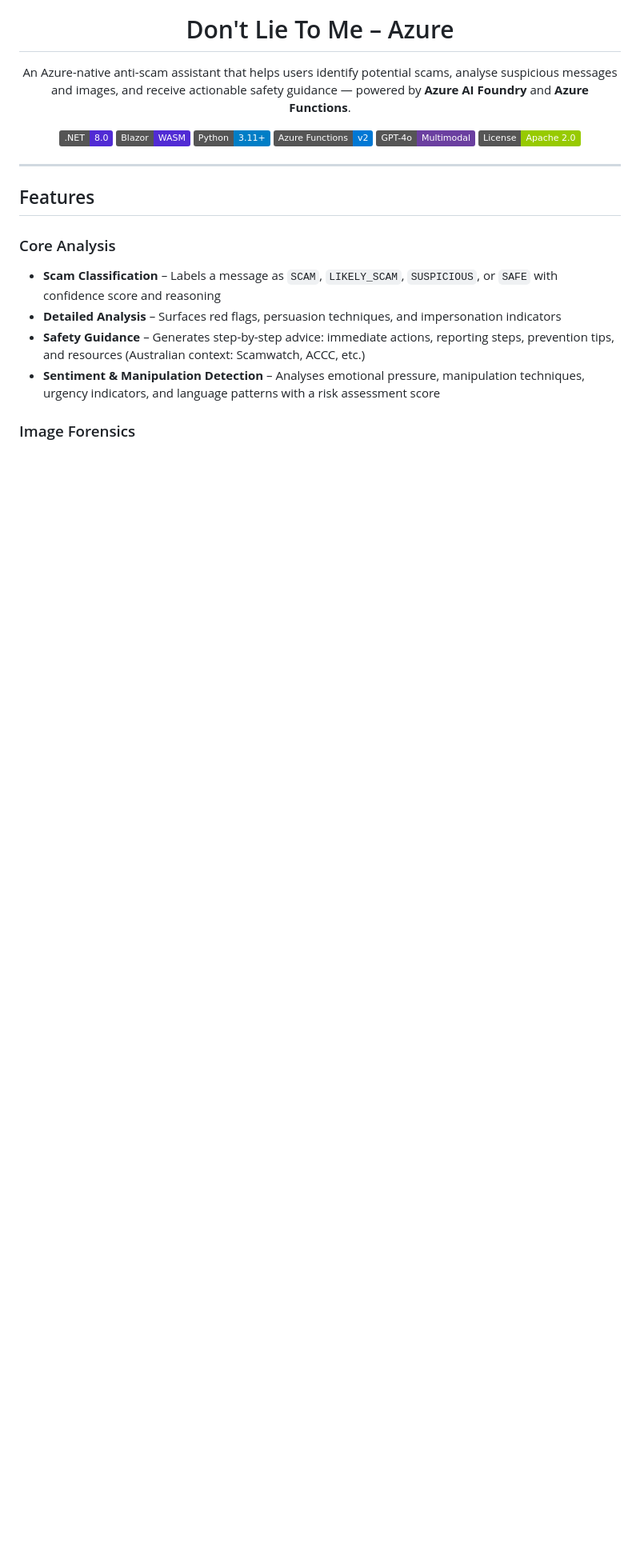
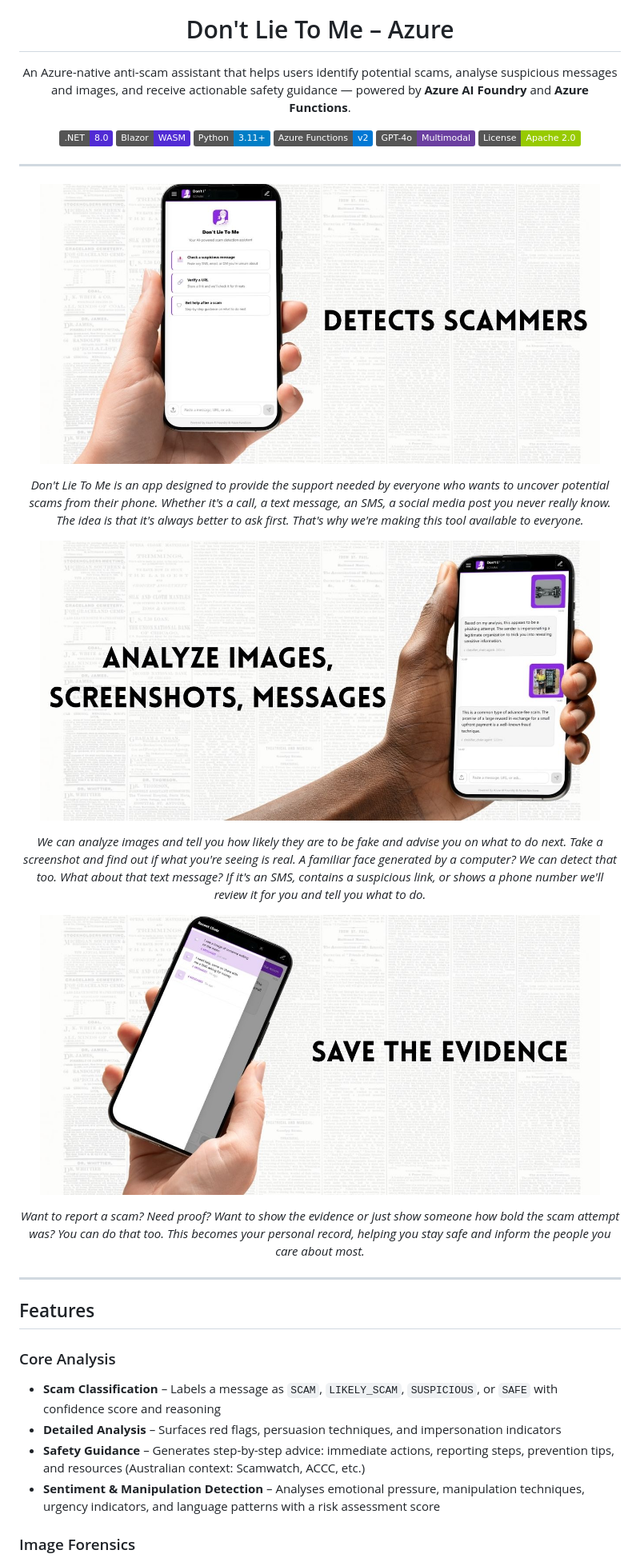
Before and after one commit to linkenthegreat/dont_lie_to_me_azure, a Markdown page: README.md, the part around the change. Shown: that part at 80% size. Rendered like a GitHub page; pictures changed too: assets/dashboard_user.jpg (added), assets/image_analyze.jpg (added), assets/keep_evidence.jpg (added); badges without logos; blank space fills up the shorter version.

Commit message:
docs: add product showcase images with descriptions to README
Add three promotional images showing the app's key features:
dashboard, image analysis, and conversation history drawer.
Each image includes a descriptive caption for context.

```diff
--- a/README.md
+++ b/README.md
@@ -17,6 +17,32 @@
   <img src="https://img.shields.io/badge/Azure_Functions-v2-0078D4?logo=azure-functions" alt="Azure Functions v2">
   <img src="https://img.shields.io/badge/GPT--4o-Multimodal-6b3fa0?logo=openai" alt="GPT-4o">
   <img src="https://img.shields.io/badge/License-Apache_2.0-green" alt="License">
+</p>
+
+---
+
+<p align="center">
+  <img src="assets/dashboard_user.jpg" alt="Detects Scammers — Chat-first mobile UI" width="700">
+</p>
+
+<p align="center">
+  <em>Don't Lie To Me is an app designed to provide the support needed by everyone who wants to uncover potential scams from their phone. Whether it's a call, a text message, an SMS, a social media post you never really know. The idea is that it's always better to ask first. That's why we're making this tool available to everyone.</em>
+</p>
+
+<p align="center">
+  <img src="assets/image_analyze.jpg" alt="Analyze Images, Screenshots, Messages" width="700">
+</p>
+
+<p align="center">
+  <em>We can analyze images and tell you how likely they are to be fake and advise you on what to do next. Take a screenshot and find out if what you're seeing is real. A familiar face generated by a computer? We can detect that too. What about that text message? If it's an SMS, contains a suspicious link, or shows a phone number we'll review it for you and tell you what to do.</em>
+</p>
+
+<p align="center">
+  <img src="assets/keep_evidence.jpg" alt="Save the Evidence — Conversation history drawer" width="700">
+</p>
+
+<p align="center">
+  <em>Want to report a scam? Need proof? Want to show the evidence or just show someone how bold the scam attempt was? You can do that too. This becomes your personal record, helping you stay safe and inform the people you care about most.</em>
 </p>
 
 ---
```
